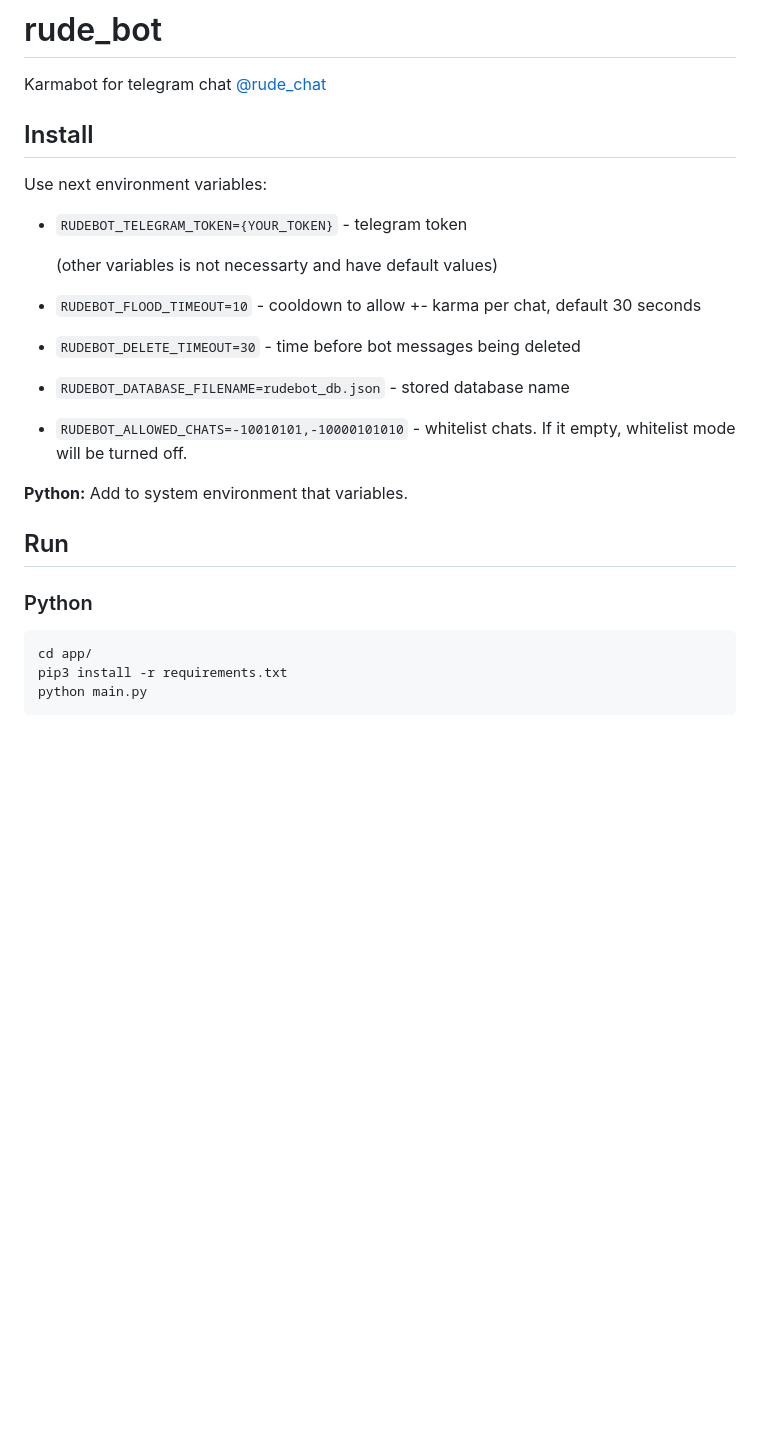
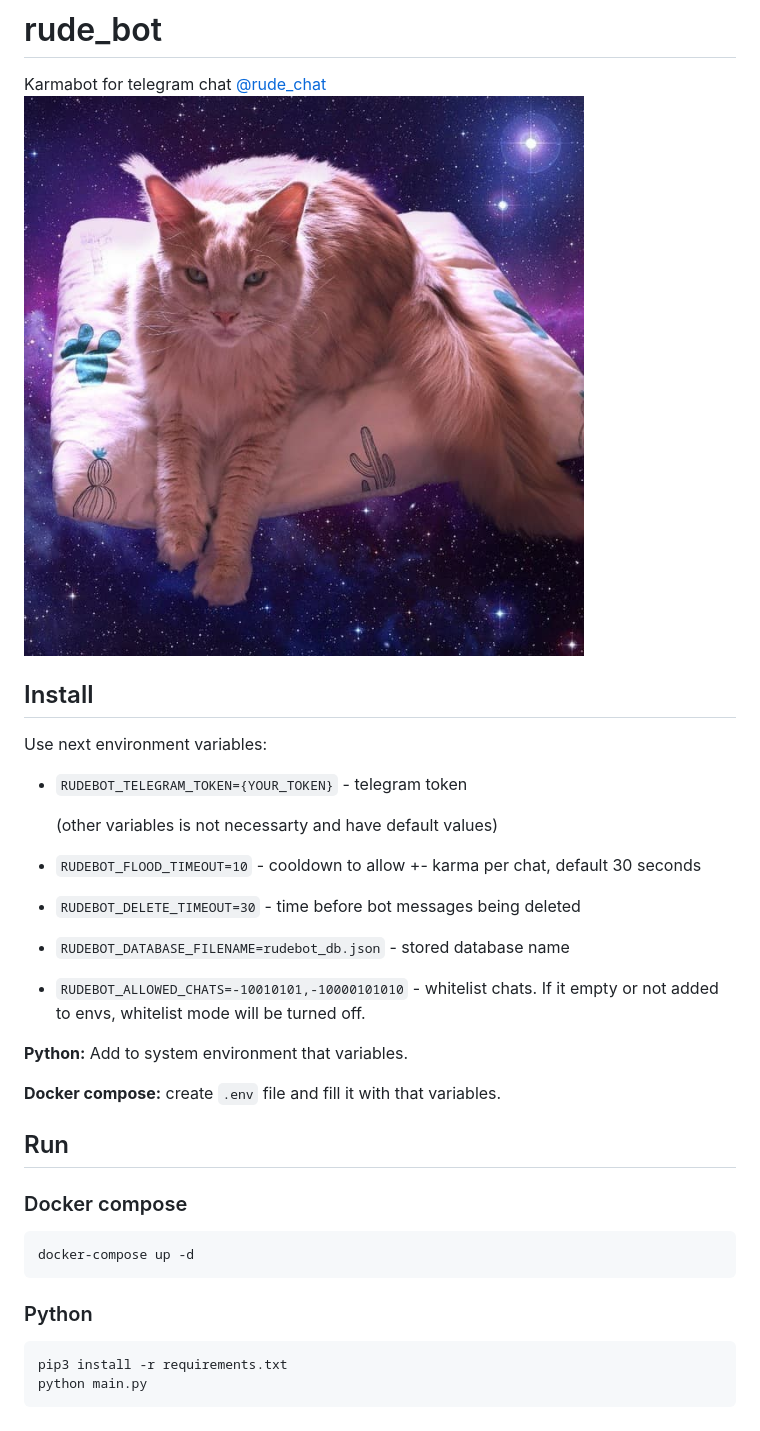
Before and after one commit to awitwicki/rude_bot, a Markdown page: README.md, the part around the change. Drawn GitHub-style; pictures changed too: data/media/cat.jpg (added); blank space fills up the shorter version.

Commit message:
Add docker support

````diff
--- a/README.md
+++ b/README.md
@@ -1,5 +1,6 @@
 # rude_bot
 Karmabot for telegram chat [@rude_chat](https://t.me/rude_chat)
+![Waterfall](data/media/cat.jpg)
 
 ## Install
 
@@ -12,16 +13,24 @@ Use next environment variables:
 * `RUDEBOT_FLOOD_TIMEOUT=10` - cooldown to allow +- karma per chat, default 30 seconds
 * `RUDEBOT_DELETE_TIMEOUT=30` - time before bot messages being deleted
 * `RUDEBOT_DATABASE_FILENAME=rudebot_db.json` - stored database name
-* `RUDEBOT_ALLOWED_CHATS=-10010101,-10000101010` - whitelist chats. If it empty, whitelist mode will be turned off.
+* `RUDEBOT_ALLOWED_CHATS=-10010101,-10000101010` - whitelist chats. If it empty or not added to envs, whitelist mode will be turned off.
 
 **Python:** Add to system environment that variables.
 
+**Docker compose:**  create `.env` file and fill it with that variables.
+
 ## Run
+
+
+### Docker compose
+
+```
+docker-compose up -d
+```
 
 ### Python
 
 ```
-cd app/
 pip3 install -r requirements.txt
 python main.py
 ```
````
Also changed, not shown: data/media/iphon.jpg (renamed from media/iphon.jpg), data/media/xiaomi.jpg (renamed from media/xiaomi.jpg), 9 other files.
